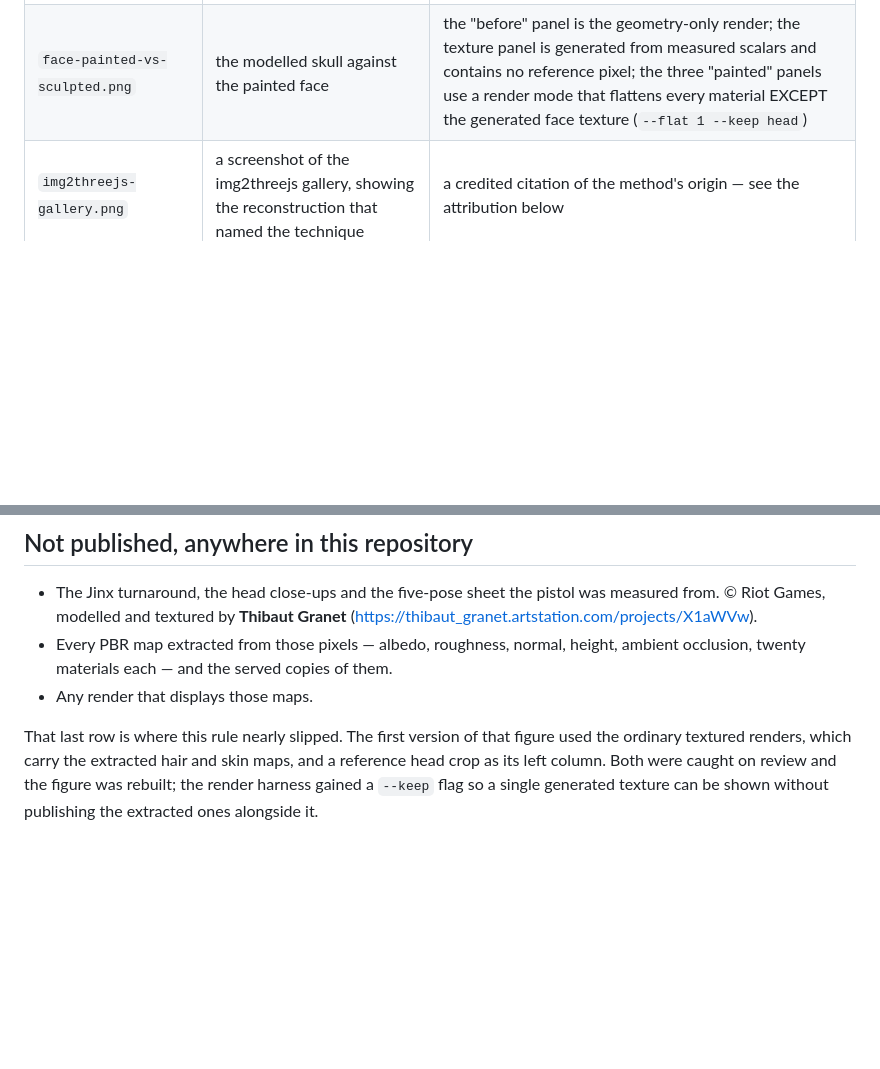
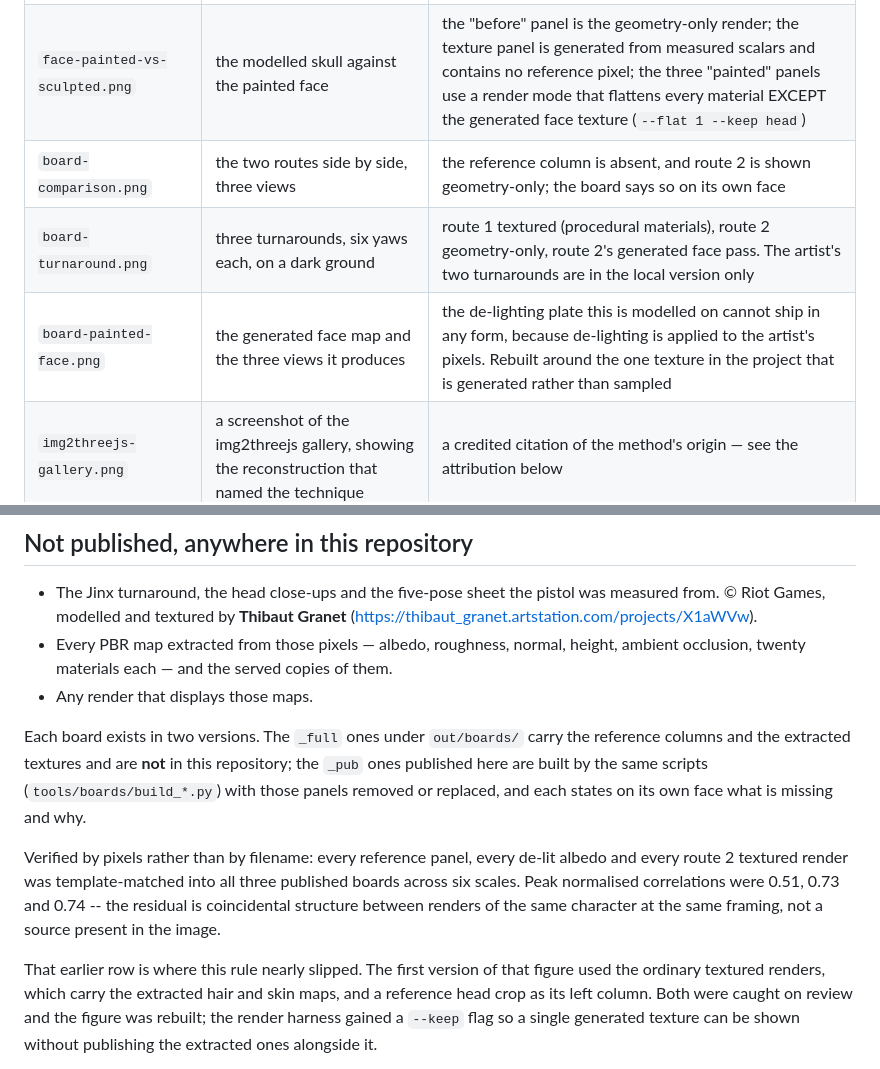
Before and after one commit to Seanwilliam2077/AI-PCG-Test, a Markdown page: images/PROVENANCE.md, 2 parts joined by grey strips. GitHub-like rendering; blank space fills up the shorter version.

```diff
--- a/images/PROVENANCE.md
+++ b/images/PROVENANCE.md
@@ -12,6 +12,9 @@ their materials have different origins.
 | `jinx-i2t_yaw*.png` | the spec-driven character, **geometry only** | its textured renders bake albedo extracted from the reference, so only the material-stripped pass is published |
 | `characters-side-by-side.png` | the two builds at a common figure height | same rule, applied per column |
 | `face-painted-vs-sculpted.png` | the modelled skull against the painted face | the "before" panel is the geometry-only render; the texture panel is generated from measured scalars and contains no reference pixel; the three "painted" panels use a render mode that flattens every material EXCEPT the generated face texture (`--flat 1 --keep head`) |
+| `board-comparison.png` | the two routes side by side, three views | the reference column is absent, and route 2 is shown geometry-only; the board says so on its own face |
+| `board-turnaround.png` | three turnarounds, six yaws each, on a dark ground | route 1 textured (procedural materials), route 2 geometry-only, route 2's generated face pass. The artist's two turnarounds are in the local version only |
+| `board-painted-face.png` | the generated face map and the three views it produces | the de-lighting plate this is modelled on cannot ship in any form, because de-lighting is applied to the artist's pixels. Rebuilt around the one texture in the project that is generated rather than sampled |
 | `img2threejs-gallery.png` | a screenshot of the img2threejs gallery, showing the reconstruction that named the technique | a credited citation of the method's origin — see the attribution below |
 
 ## Not published, anywhere in this repository
@@ -23,7 +26,19 @@ their materials have different origins.
   ambient occlusion, twenty materials each — and the served copies of them.
 - Any render that displays those maps.
 
-That last row is where this rule nearly slipped. The first version of that figure used
+Each board exists in two versions. The `_full` ones under `out/boards/` carry the
+reference columns and the extracted textures and are **not** in this repository; the
+`_pub` ones published here are built by the same scripts (`tools/boards/build_*.py`)
+with those panels removed or replaced, and each states on its own face what is missing
+and why.
+
+Verified by pixels rather than by filename: every reference panel, every de-lit albedo
+and every route 2 textured render was template-matched into all three published boards
+across six scales. Peak normalised correlations were 0.51, 0.73 and 0.74 -- the residual
+is coincidental structure between renders of the same character at the same framing, not
+a source present in the image.
+
+That earlier row is where this rule nearly slipped. The first version of that figure used
 the ordinary textured renders, which carry the extracted hair and skin maps, and a
 reference head crop as its left column. Both were caught on review and the figure was
 rebuilt; the render harness gained a `--keep` flag so a single generated texture can be
```
Also changed, not shown: README.md (+18 -4 lines), images/board-comparison.png (added), images/board-painted-face.png (added), 4 other files.
